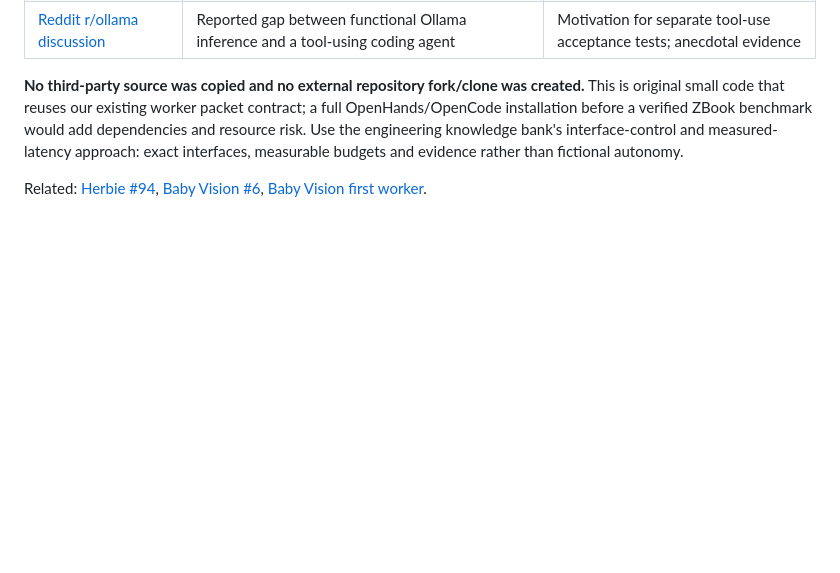
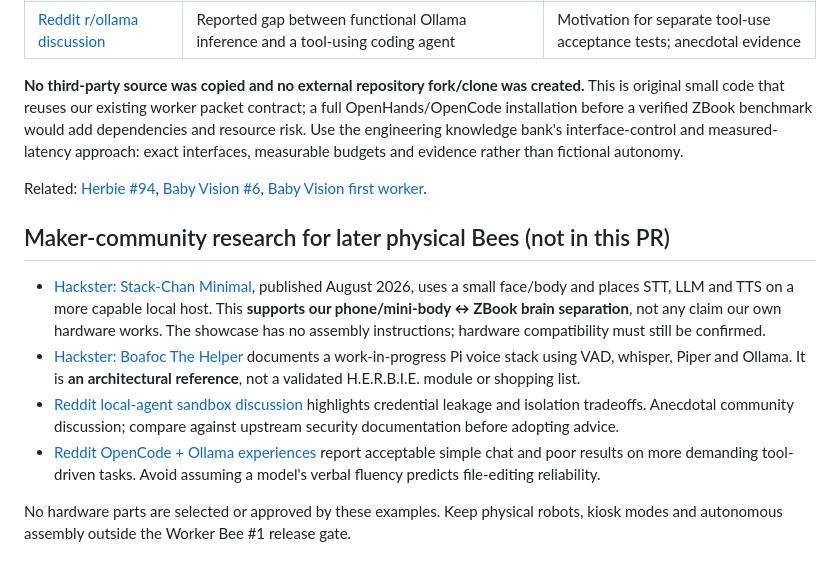
Before and after one commit to jimedusot-beep/Herbie-Baby-Vision, a Markdown page: docs/WORKER_BEE_V03_REVIEW.md, the part around the change. GitHub-like rendering; blank space fills up the shorter version.

Commit message:
Record Hackster and community lessons without adding hardware or dependencies

```diff
--- a/docs/WORKER_BEE_V03_REVIEW.md
+++ b/docs/WORKER_BEE_V03_REVIEW.md
@@ -51,3 +51,12 @@ To preview, open `dashboard/index.html` from a trusted local static-file setup,
 **No third-party source was copied and no external repository fork/clone was created.** This is original small code that reuses our existing worker packet contract; a full OpenHands/OpenCode installation before a verified ZBook benchmark would add dependencies and resource risk. Use the engineering knowledge bank's interface-control and measured-latency approach: exact interfaces, measurable budgets and evidence rather than fictional autonomy.
 
 Related: [Herbie #94](https://github.com/jimedusot-beep/Herbie/issues/94), [Baby Vision #6](https://github.com/jimedusot-beep/Herbie-Baby-Vision/issues/6), [Baby Vision first worker](FIRST_WORKER.md).
+
+## Maker-community research for later physical Bees (not in this PR)
+
+- [Hackster: Stack-Chan Minimal](https://www.hackster.io/UtaAoya/stack-chan-minimal-tiny-body-local-ai-soul-23cba5), published August 2026, uses a small face/body and places STT, LLM and TTS on a more capable local host. This **supports our phone/mini-body ↔ ZBook brain separation**, not any claim our own hardware works. The showcase has no assembly instructions; hardware compatibility must still be confirmed.
+- [Hackster: Boafoc The Helper](https://www.hackster.io/calvinsewornu123/boafoc-the-helper-multilingual-african-ai-assistant-7841a0) documents a work-in-progress Pi voice stack using VAD, whisper, Piper and Ollama. It is **an architectural reference**, not a validated H.E.R.B.I.E. module or shopping list.
+- [Reddit local-agent sandbox discussion](https://www.reddit.com/r/LocalLLM/comments/1x0qo3e/running_coding_agents_locally_do_you_sandbox_them/) highlights credential leakage and isolation tradeoffs. Anecdotal community discussion; compare against upstream security documentation before adopting advice.
+- [Reddit OpenCode + Ollama experiences](https://www.reddit.com/r/opencodeCLI/comments/1r1ylk2/my_experience_with_working_with_opencode_local/) report acceptable simple chat and poor results on more demanding tool-driven tasks. Avoid assuming a model's verbal fluency predicts file-editing reliability.
+
+No hardware parts are selected or approved by these examples. Keep physical robots, kiosk modes and autonomous assembly outside the Worker Bee #1 release gate.
```
